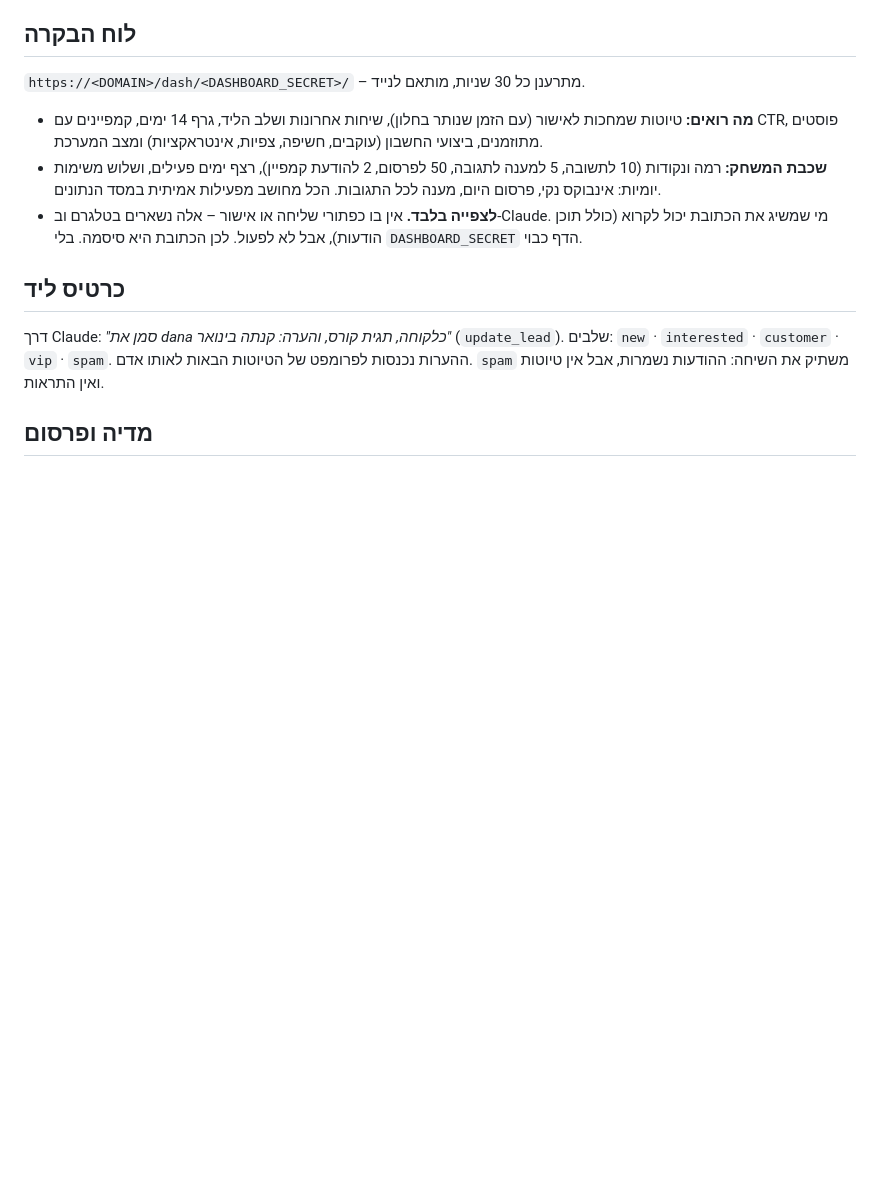
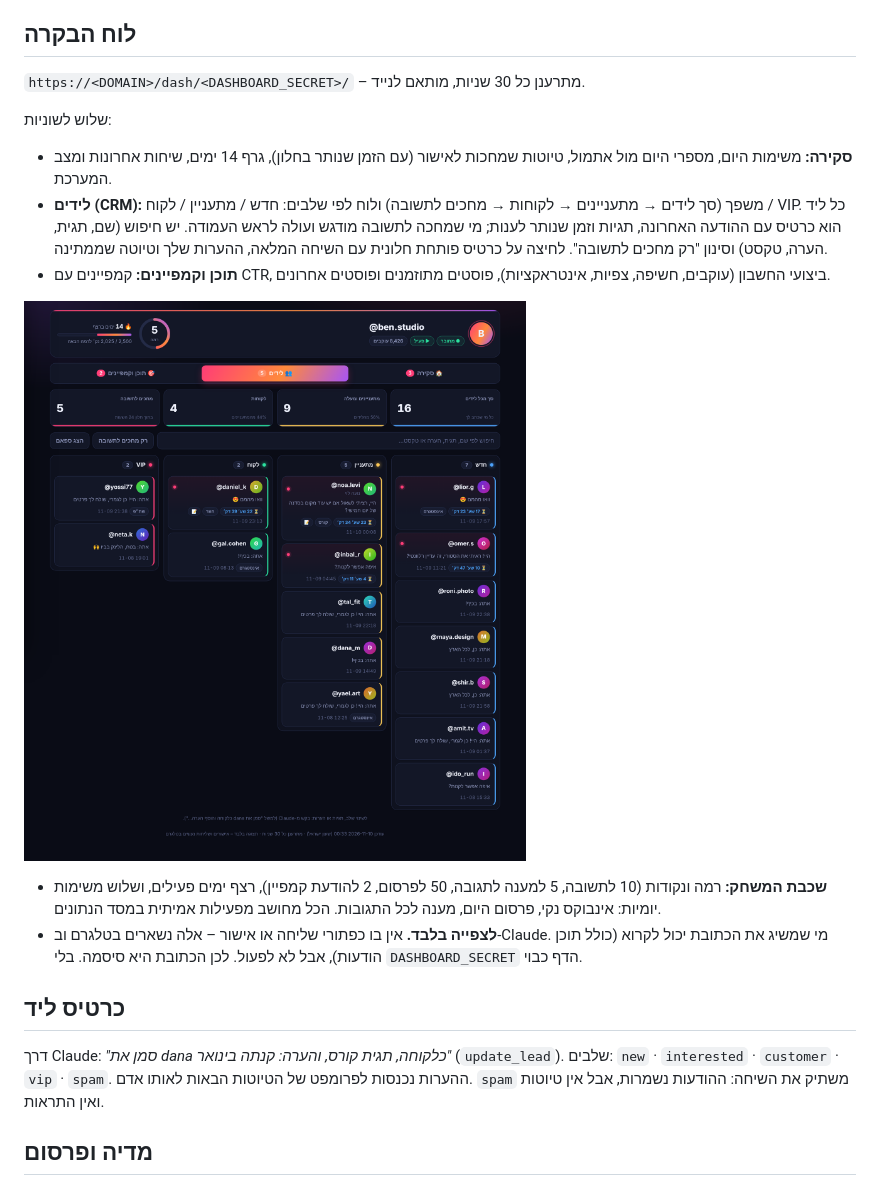
Before and after one commit to thomasaADS/ig-agent, a Markdown page: README.md, the part around the change. Rendered like a GitHub page; pictures changed too: docs/crm.png (added); blank space fills up the shorter version.

```diff
--- a/README.md
+++ b/README.md
@@ -112,8 +112,15 @@ docker compose up -d --build
 
 `https://<DOMAIN>/dash/<DASHBOARD_SECRET>/` – מתרענן כל 30 שניות, מותאם לנייד.
 
-- **מה רואים:** טיוטות שמחכות לאישור (עם הזמן שנותר בחלון), שיחות אחרונות ושלב הליד, גרף 14 ימים, קמפיינים עם CTR,
-  פוסטים מתוזמנים, ביצועי החשבון (עוקבים, חשיפה, צפיות, אינטראקציות) ומצב המערכת.
+שלוש לשוניות:
+
+- **סקירה:** משימות היום, מספרי היום מול אתמול, טיוטות שמחכות לאישור (עם הזמן שנותר בחלון), גרף 14 ימים, שיחות אחרונות ומצב המערכת.
+- **לידים (CRM):** משפך (סך לידים → מתעניינים → לקוחות → מחכים לתשובה) ולוח לפי שלבים: חדש / מתעניין / לקוח / VIP.
+  כל ליד הוא כרטיס עם ההודעה האחרונה, תגיות וזמן שנותר לענות; מי שמחכה לתשובה מודגש ועולה לראש העמודה.
+  יש חיפוש (שם, תגית, הערה, טקסט) וסינון "רק מחכים לתשובה". לחיצה על כרטיס פותחת חלונית עם השיחה המלאה, ההערות שלך וטיוטה שממתינה.
+- **תוכן וקמפיינים:** קמפיינים עם CTR, ביצועי החשבון (עוקבים, חשיפה, צפיות, אינטראקציות), פוסטים מתוזמנים ופוסטים אחרונים.
+
+![לוח הלידים](docs/crm.png)
 - **שכבת המשחק:** רמה ונקודות (10 לתשובה, 5 למענה לתגובה, 50 לפרסום, 2 להודעת קמפיין), רצף ימים פעילים, ושלוש משימות יומיות:
   אינבוקס נקי, פרסום היום, מענה לכל התגובות. הכל מחושב מפעילות אמיתית במסד הנתונים.
 - **לצפייה בלבד.** אין בו כפתורי שליחה או אישור – אלה נשארים בטלגרם וב-Claude. מי שמשיג את הכתובת יכול לקרוא (כולל תוכן הודעות), אבל לא לפעול.
```
Also changed, not shown: CHANGELOG.md (+20 -0 lines), docs/dashboard.png, 3 other files.
